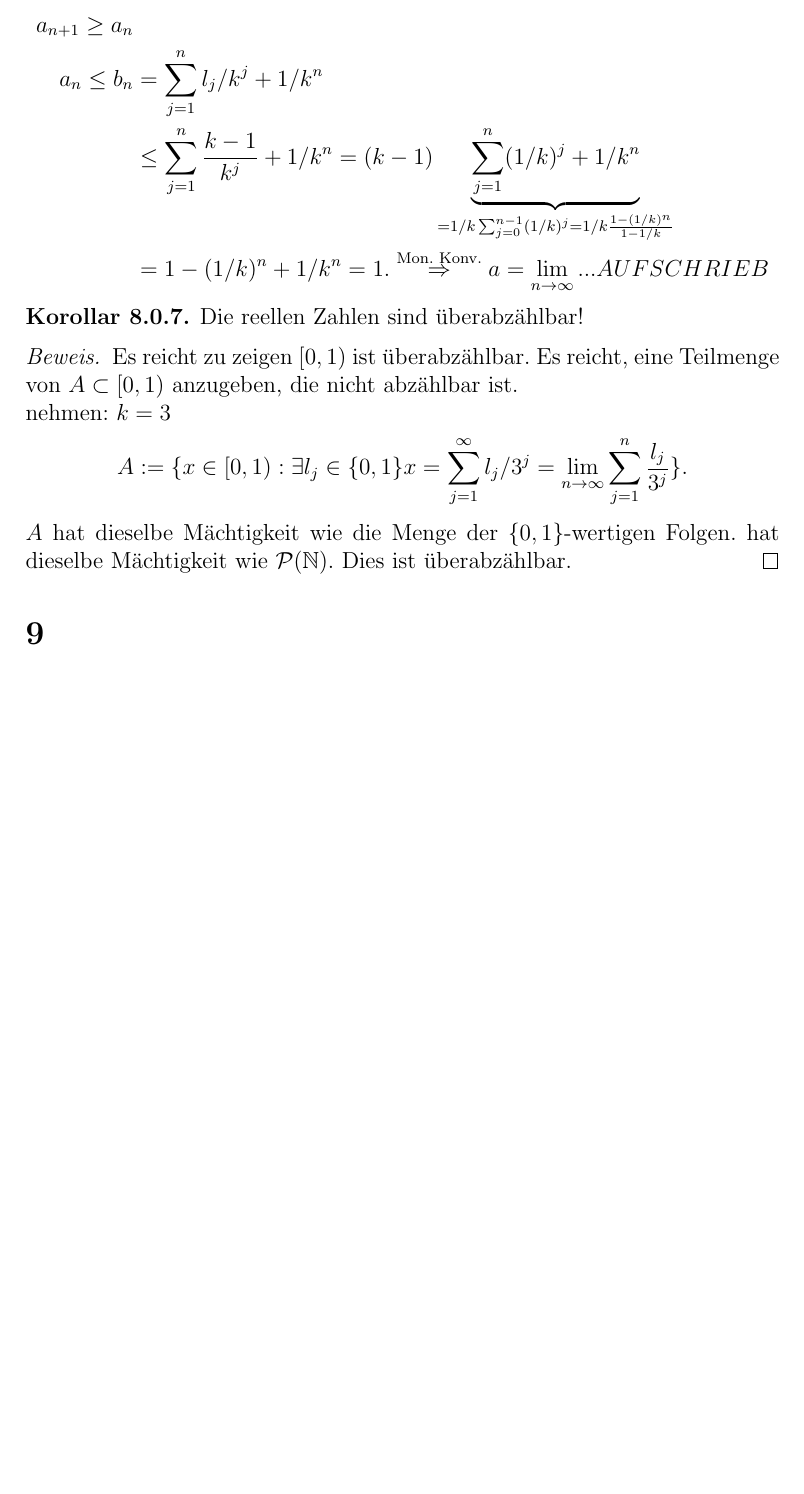
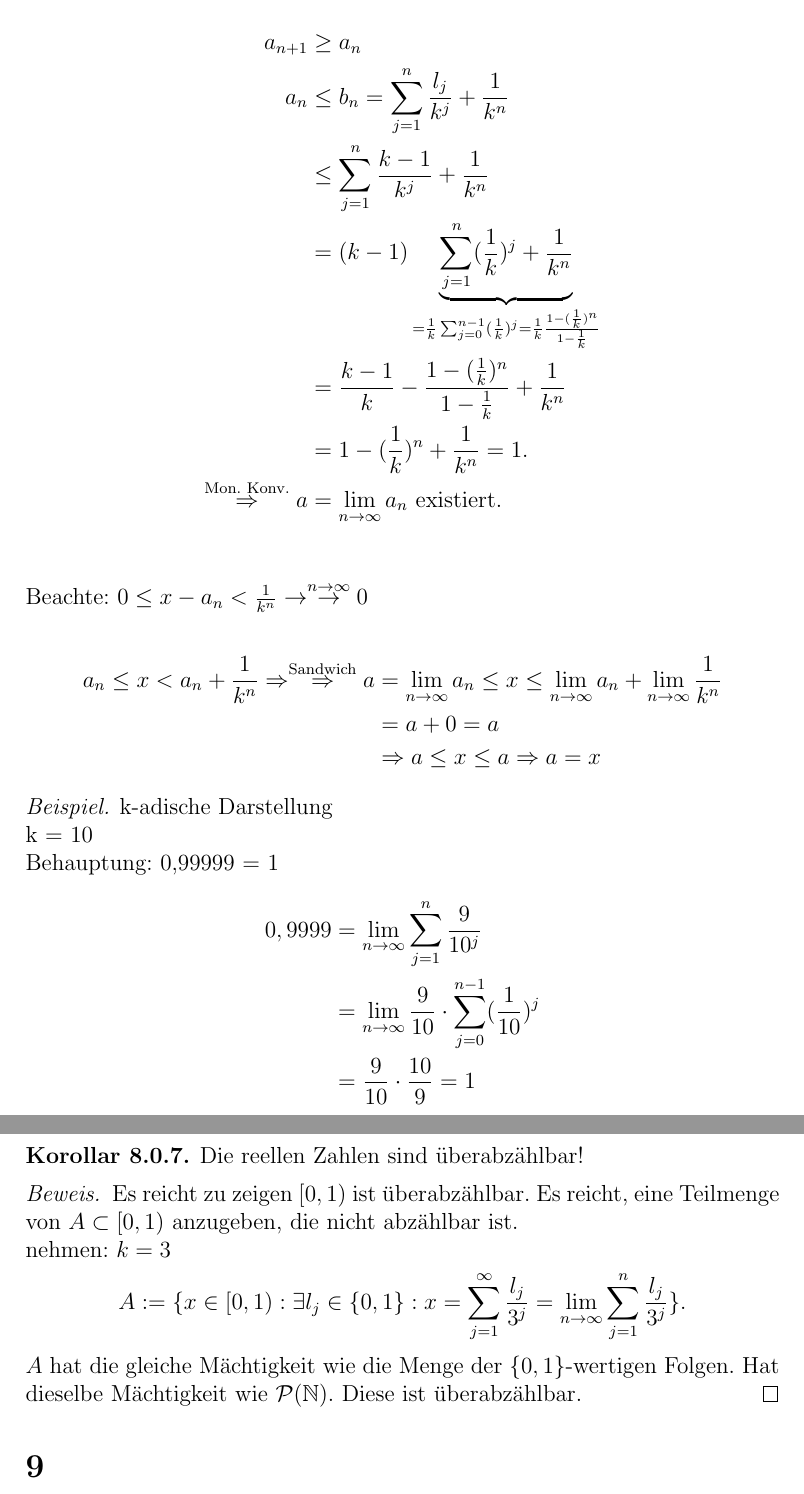
Before and after one commit to pavelzw/Analysis-I-Skript, a LaTeX document (ana1.tex): part of page 56 of 58 before the commit and two parts of pages 56 and 57 of 59 after it, the two joined at a grey line, cut so that both start at the same text, the shorter picture padded with empty space. Compiled offline with pdfLaTeX.

Commit message:
Skript vervollständigt

```diff
--- a/ana1.tex
+++ b/ana1.tex
@@ -1835,11 +1835,30 @@ Achtung! \(a_n < b_n \forall n, a_n \rightarrow a, b_n \rightarrow b \nRightarro
 	\( \Rightarrow x= \limes{n} a_n = \limes{n} \sum_{j=1}^{n} l_j/k^j \).\\
 	Alternative:\\
 	\begin{align*}
-		a_{n+1} \geq a_n\\
-		a_n \leq b_n &= \sum_{j=1}^{n} l_j/k^j + 1/k^n\\
-		&\leq \sum_{j=1}^{n} \frac{k-1}{k^j} + 1/k^n = (k-1) \underbrace{ \sum_{j=1}^{n} (1/k)^j + 1/k^n }_{= 1/k \sum_{j=0}^{n-1} (1/k)^j = 1/k \frac{1-(1/k)^n}{1-1/k} }\\
-		&= 1- (1/k)^n + 1/k^n = 1.
-		\overset{\text{Mon. Konv.}}{\Rightarrow} a = \limes{n} ...AUFSCHRIEB
+		a_{n+1} &\geq a_n\\
+		a_n &\leq b_n = \sum_{j=1}^{n} \frac{l_j}{k^j} + \frac{1}{k^n}\\
+		&\leq \sum_{j=1}^{n} \frac{k-1}{k^j} + \frac{1}{k^n}\\
+		&= (k-1)\underbrace{ \sum_{j=1}^{n} (\frac{1}{k})^j + \frac{1}{k^n} }_{= \frac{1}{k} \sum_{j=0}^{n-1} (\frac{1}{k})^j = \frac{1}{k} \frac{1-(\frac{1}{k})^n}{1-\frac{1}{k}} }\\
+		&=\frac{k-1}{k}-\frac{1-(\frac{1}{k})^n}{1-\frac{1}{k}} + \frac{1}{k^n}\\
+		&= 1- (\frac{1}{k})^n + \frac{1}{k^n} = 1.\\
+		\overset{\text{Mon. Konv.}}{\Rightarrow} a &= \limes{n} a_n \text{ existiert.}\\
+	\end{align*}
+	Beachte: \(0 \leq x-a_n < \frac{1}{k^n} \rightarrow\overset{n \rightarrow \infty}{\rightarrow} 0\)\\
+	\begin{align*}
+		a_n \leq x < a_n + \frac{1}{k^n} \Rightarrow\overset{\text{Sandwich}}{\Rightarrow}
+		a &= \limes{n} a_n \leq x \leq \limes{n} a_n + \limes{n} \frac{1}{k^n}\\
+		&= a + 0 = a\\
+		&\Rightarrow a \leq x \leq a \Rightarrow a = x
+	\end{align*}
+\end{bsp}
+\begin{bsp}
+	k-adische Darstellung\\
+	k = 10\\
+	Behauptung: 0,99999 = 1
+	\begin{align*}
+		0,9999 &= \limes{n} \sum_{j=1}^{n} \frac{9}{10^j}\\
+		&=\limes{n} \frac{9}{10}\cdot \sum_{j=0}^{n-1}(\frac{1}{10})^j\\
+		&=\frac{9}{10}\cdot\frac{10}{9} = 1
 	\end{align*}
 \end{bsp}
 \begin{kor}
@@ -1848,8 +1867,8 @@ Achtung! \(a_n < b_n \forall n, a_n \rightarrow a, b_n \rightarrow b \nRightarro
 \begin{bew}
 	Es reicht zu zeigen \( [0,1) \) ist überabzählbar. Es reicht, eine Teilmenge von \(A \subset [0,1) \) anzugeben, die nicht abzählbar ist.\\
 	nehmen: \(k=3\)
-	\[ A:= \{ x\in[0,1) : \exists l_j \in \{0,1 \} x = \sum_{j=1}^{\infty} l_j/3^j = \limes{n} \sum_{j=1}^{n}\frac{l_j}{3^j} \}. \]
-	\(A\) hat dieselbe Mächtigkeit wie die Menge der \( \{0,1\} \)-wertigen Folgen. hat dieselbe Mächtigkeit wie \(\mathcal{P}(\N)\). Dies ist überabzählbar.
+	\[ A:= \{ x\in[0,1) : \exists l_j \in \{0,1 \}: x = \sum_{j=1}^{\infty} \frac{l_j}{3^j} = \limes{n} \sum_{j=1}^{n}\frac{l_j}{3^j} \}. \]
+	\(A\) hat die gleiche Mächtigkeit wie die Menge der \( \{0,1\} \)-wertigen Folgen. Hat dieselbe Mächtigkeit wie \(\mathcal{P}(\N)\). Diese ist überabzählbar.
 \end{bew}
 \section{}
 \subsection{Cauchyfolgen}
```
Also changed, not shown: ana1.pdf.
